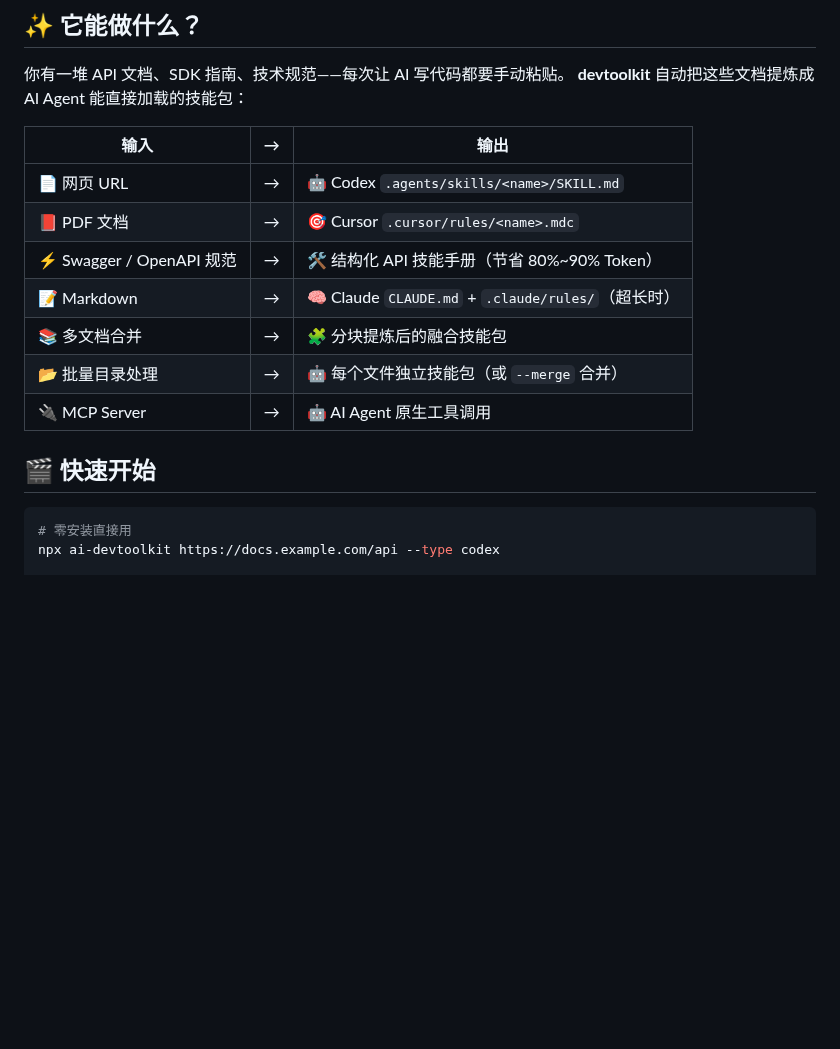
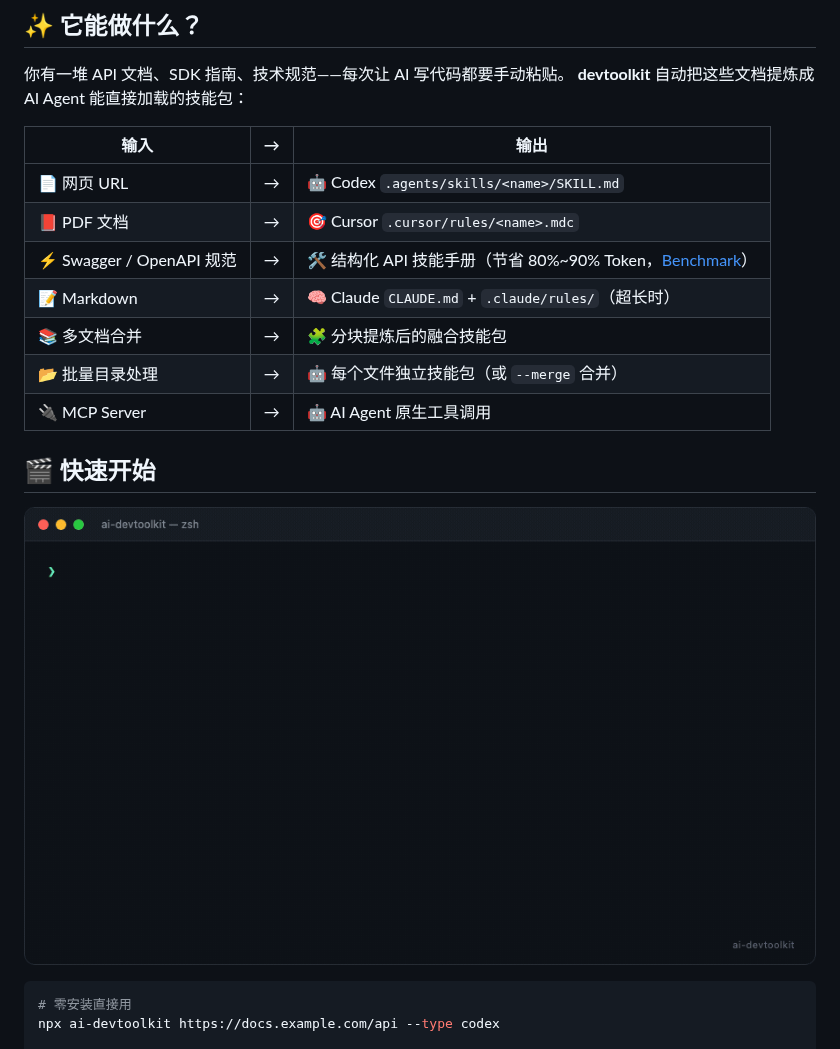
Before and after one commit to xkun1/ai-devtoolkit, a Markdown page: README.md, the part around one of its changes. Rendered like a GitHub page; pictures changed too: docs/assets/demo.gif (added); blank space fills up the shorter version.

````diff
--- a/README.md
+++ b/README.md
@@ -20,13 +20,15 @@
 |------|:---:|------|
 | 📄 网页 URL | → | 🤖 Codex `.agents/skills/<name>/SKILL.md` |
 | 📕 PDF 文档 | → | 🎯 Cursor `.cursor/rules/<name>.mdc` |
-| ⚡️ Swagger / OpenAPI 规范 | → | 🛠️ 结构化 API 技能手册（节省 80%~90% Token） |
+| ⚡️ Swagger / OpenAPI 规范 | → | 🛠️ 结构化 API 技能手册（节省 80%~90% Token，[Benchmark](docs/benchmark.md)） |
 | 📝 Markdown | → | 🧠 Claude `CLAUDE.md` + `.claude/rules/`（超长时） |
 | 📚 多文档合并 | → | 🧩 分块提炼后的融合技能包 |
 | 📂 批量目录处理 | → | 🤖 每个文件独立技能包（或 `--merge` 合并） |
 | 🔌 MCP Server | → | 🤖 AI Agent 原生工具调用 |
 
 ## 🎬 快速开始
+
+![devtoolkit 终端演示](docs/assets/demo.gif)
 
 ```bash
 # 零安装直接用
````
Also changed, not shown: other parts of README.md (+1 -1 lines), CODE_OF_CONDUCT.md (added, +33 -0 lines), CONTRIBUTING.md (+2 -2 lines), README.en.md (+4 -2 lines), SECURITY.md (added, +41 -0 lines), docs/benchmark.md (added, +46 -0 lines), 1 other file.
